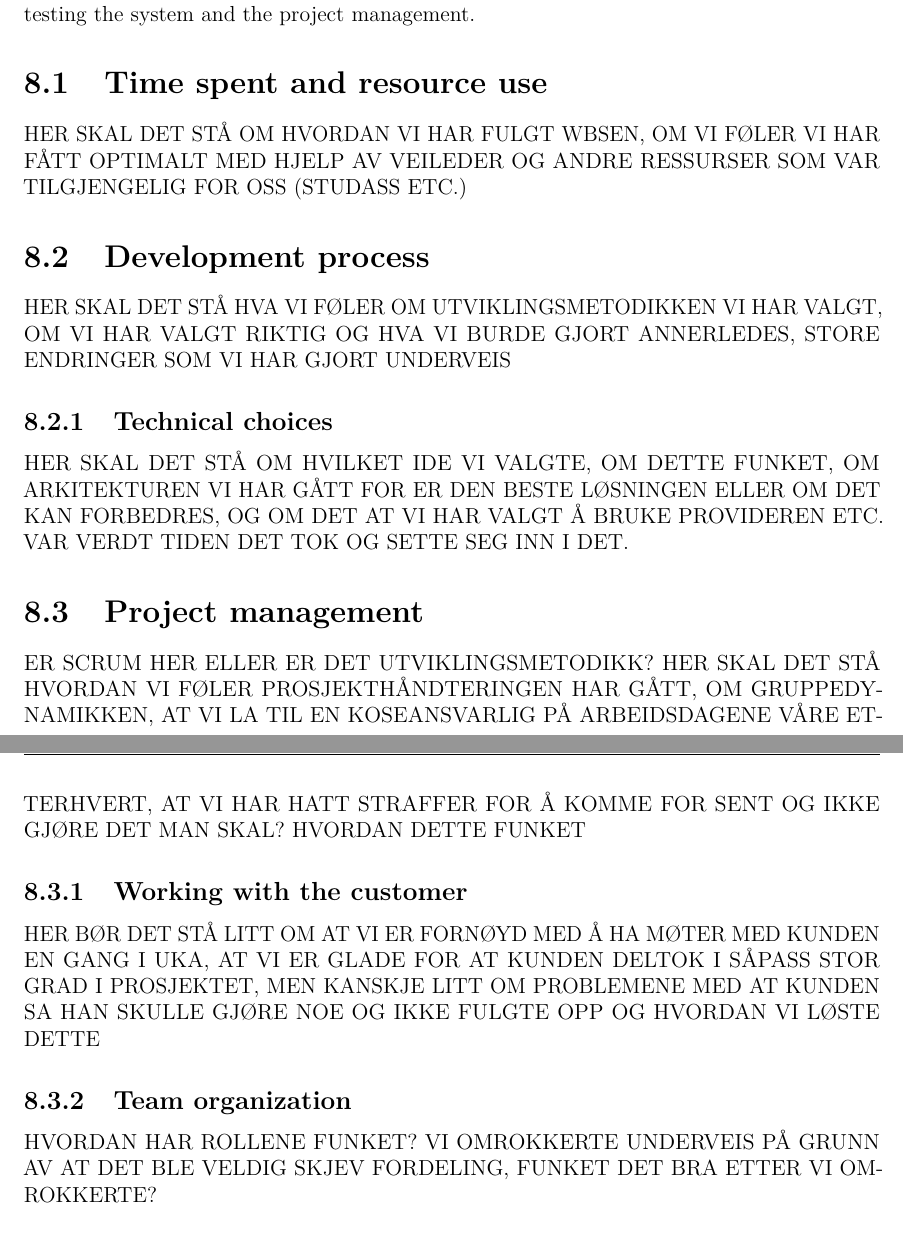
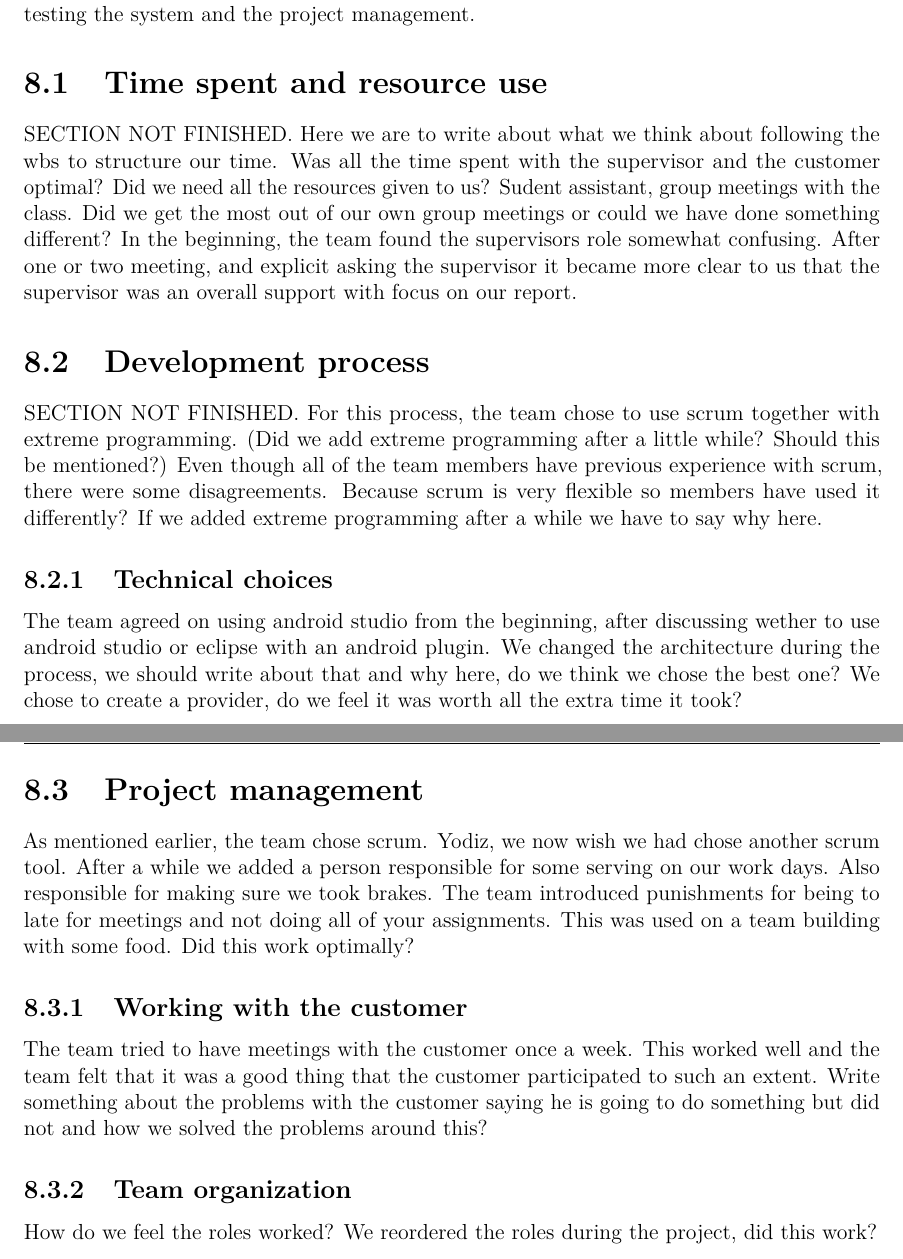
Before and after one commit to haavardlian/IT2901, a LaTeX thesis (report/rapport.tex, which reads report/ch/retrospect/retrospect.tex): two parts of pages 74 and 75 of 89, joined at a grey line, cut so that both start at the same text. Compiled offline with pdfLaTeX.

Commit message:
some changes in retrospect chapter

```diff
--- a/report/ch/retrospect/retrospect.tex
+++ b/report/ch/retrospect/retrospect.tex
@@ -2,16 +2,20 @@
 In this chapter, the objective is to evaluate all of the choices the team has made during this course. This includes the time spent, the entire development process - from choosing IDEs to testing the system and the project management.
 
 \section{Time spent and resource use}
-HER SKAL DET STÅ OM HVORDAN VI HAR FULGT WBSEN, OM VI FØLER VI HAR FÅTT OPTIMALT MED HJELP AV VEILEDER OG ANDRE RESSURSER SOM VAR TILGJENGELIG FOR OSS (STUDASS ETC.)
+SECTION NOT FINISHED. Here we are to write about what we think about following the wbs to structure our time. Was all the time spent with the supervisor and the customer optimal? Did we need all the resources given to us? Sudent assistant, group meetings with the class. Did we get the most out of our own group meetings or could we have done something different?
+In the beginning, the team found the supervisors role somewhat confusing. After one or two meeting, and explicit asking the supervisor it became more clear to us that the supervisor was an overall support with focus on our report.
 
 \section{Development process}
-HER SKAL DET STÅ HVA VI FØLER OM UTVIKLINGSMETODIKKEN VI HAR VALGT, OM VI HAR VALGT RIKTIG OG HVA VI BURDE GJORT ANNERLEDES, STORE ENDRINGER SOM VI HAR GJORT UNDERVEIS
+SECTION NOT FINISHED. For this process, the team chose to use scrum together with extreme programming. (Did we add extreme programming after a little while? Should this be mentioned?) Even though all of the team members have previous experience with scrum, there were some disagreements. Because scrum is very flexible so members have used it differently? If we added extreme programming after a while we have to say why here.
 \subsection{Technical choices}
-HER SKAL DET STÅ OM HVILKET IDE VI VALGTE, OM DETTE FUNKET, OM ARKITEKTUREN VI HAR GÅTT FOR ER DEN BESTE LØSNINGEN ELLER OM DET KAN FORBEDRES, OG OM DET AT VI HAR VALGT Å BRUKE PROVIDEREN ETC. VAR VERDT TIDEN DET TOK OG SETTE SEG INN I DET.
+The team agreed on using android studio from the beginning, after discussing wether to use android studio or eclipse with an android plugin.
+We changed the architecture during the process, we should write about that and why here, do we think we chose the best one? We chose to create a provider, do we feel it was worth all the extra time it took?
 
 \section{Project management}
-ER SCRUM HER ELLER ER DET UTVIKLINGSMETODIKK? HER SKAL DET STÅ HVORDAN VI FØLER PROSJEKTHÅNDTERINGEN HAR GÅTT, OM GRUPPEDYNAMIKKEN, AT VI LA TIL EN KOSEANSVARLIG PÅ ARBEIDSDAGENE VÅRE ETTERHVERT, AT VI HAR HATT STRAFFER FOR Å KOMME FOR SENT OG IKKE GJØRE DET MAN SKAL? HVORDAN DETTE FUNKET
+As mentioned earlier, the team chose scrum. Yodiz, we now wish we had chose another scrum tool. After a while we added a person responsible for some serving on our work days. Also responsible for making sure we took brakes.
+The team introduced punishments for being to late for meetings and not doing all of your assignments. This was used on a team building with some food. Did this work optimally?
 \subsection{Working with the customer}
-HER BØR DET STÅ LITT OM AT VI ER FORNØYD MED Å HA MØTER MED KUNDEN EN GANG I UKA, AT VI ER GLADE FOR AT KUNDEN DELTOK I SÅPASS STOR GRAD I PROSJEKTET, MEN KANSKJE LITT OM PROBLEMENE MED AT KUNDEN SA HAN SKULLE GJØRE NOE OG IKKE FULGTE OPP OG HVORDAN VI LØSTE DETTE
+The team tried to have meetings with the customer once a week. This worked well and the team felt that it was a good thing that the customer participated to such an extent. Write something about the problems with the customer saying he is going to do something but did not and how we solved the problems around this?
+
 \subsection{Team organization}
-HVORDAN HAR ROLLENE FUNKET? VI OMROKKERTE UNDERVEIS PÅ GRUNN AV AT DET BLE VELDIG SKJEV FORDELING, FUNKET DET BRA ETTER VI OMROKKERTE?
+How do we feel the roles worked? We reordered the roles during the project, did this work?
```
